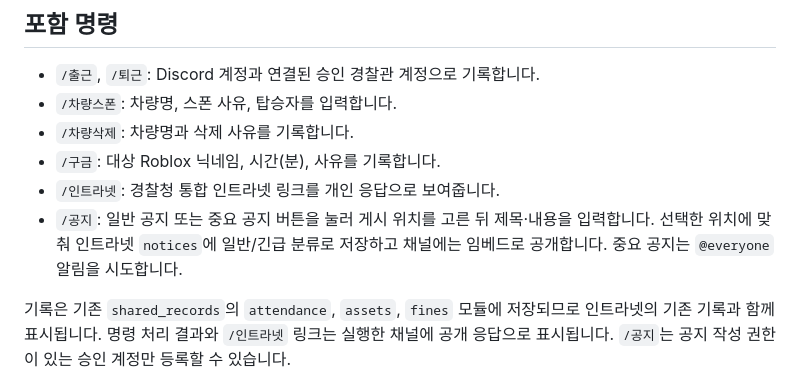
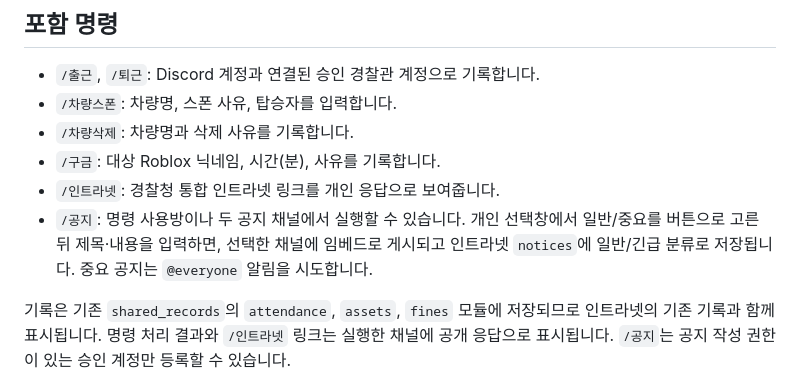
Before and after one commit to ak54656867/police-rp-intranet, a Markdown page: docs/discord-bot-setup.md, the part around the change. Drawn GitHub-style.

Commit message:
Clarify announcement command channel and destination behavior

```diff
--- a/docs/discord-bot-setup.md
+++ b/docs/discord-bot-setup.md
@@ -9,7 +9,7 @@
 - `/차량삭제`: 차량명과 삭제 사유를 기록합니다.
 - `/구금`: 대상 Roblox 닉네임, 시간(분), 사유를 기록합니다.
 - `/인트라넷`: 경찰청 통합 인트라넷 링크를 개인 응답으로 보여줍니다.
-- `/공지`: 일반 공지 또는 중요 공지 버튼을 눌러 게시 위치를 고른 뒤 제목·내용을 입력합니다. 선택한 위치에 맞춰 인트라넷 `notices`에 일반/긴급 분류로 저장하고 채널에는 임베드로 공개합니다. 중요 공지는 `@everyone` 알림을 시도합니다.
+- `/공지`: 명령 사용방이나 두 공지 채널에서 실행할 수 있습니다. 개인 선택창에서 일반/중요를 버튼으로 고른 뒤 제목·내용을 입력하면, 선택한 채널에 임베드로 게시되고 인트라넷 `notices`에 일반/긴급 분류로 저장됩니다. 중요 공지는 `@everyone` 알림을 시도합니다.
 
 기록은 기존 `shared_records`의 `attendance`, `assets`, `fines` 모듈에 저장되므로 인트라넷의 기존 기록과 함께 표시됩니다. 명령 처리 결과와 `/인트라넷` 링크는 실행한 채널에 공개 응답으로 표시됩니다. `/공지`는 공지 작성 권한이 있는 승인 계정만 등록할 수 있습니다.
 
```
